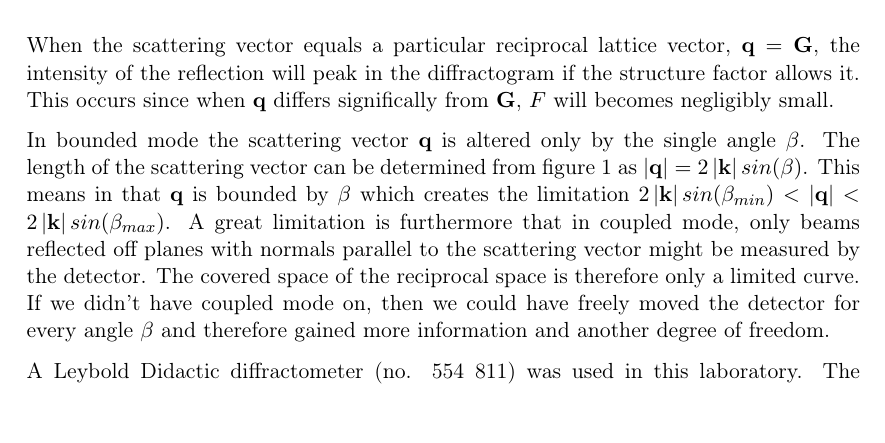
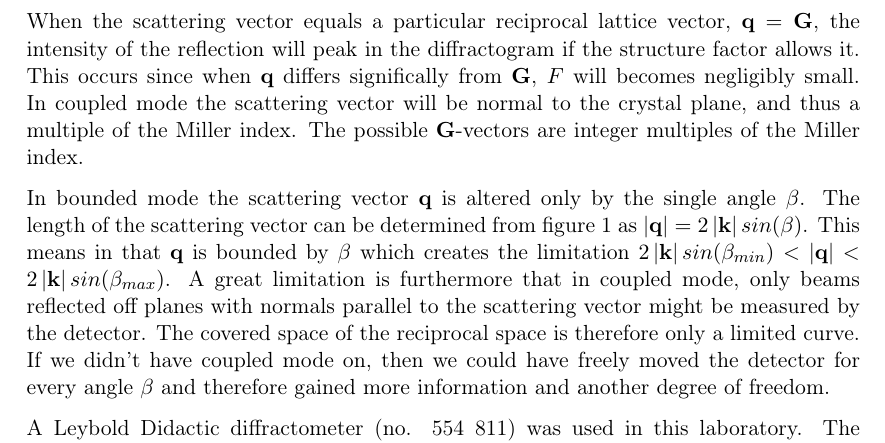
Before and after one commit to Jim-Holmstroem/FastaLab1, a LaTeX document (doc.tex): part of page 2 of 10, cut so that both start at the same text, the shorter picture padded with empty space. Compiled offline with pdfLaTeX.

Commit message:
explained miller index multiples in Experiment Procedure

```diff
--- a/doc.tex
+++ b/doc.tex
@@ -72,6 +72,8 @@ amplitude $F$ is theoretically found to be
 
 When the scattering vector equals a particular reciprocal lattice vector, $\bold{q} = \bold{G}$, the intensity of the reflection will peak in the diffractogram if the structure factor allows it.
 This occurs since when $\bold{q}$ differs significally from $\bold{G}$, $F$ will becomes negligibly small.
+In coupled mode the scattering vector will be normal to the crystal plane, and thus a multiple of the Miller index.
+The possible $\bold{G}$-vectors are integer multiples of the Miller index.
 
 
 In bounded mode the scattering vector $\bold{q}$ is altered only by the single angle $\beta$.
```
Also changed, not shown: doc.tex (2 more changed lines).
